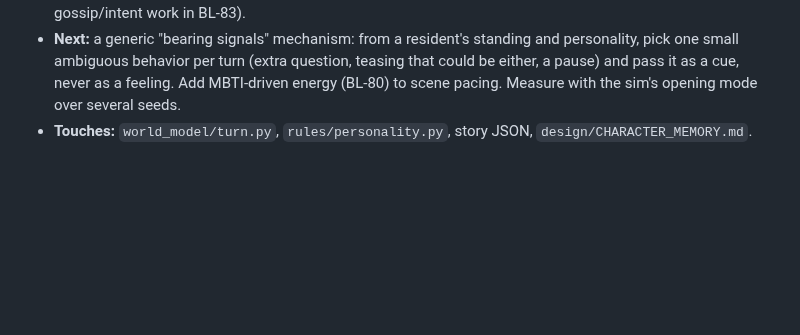
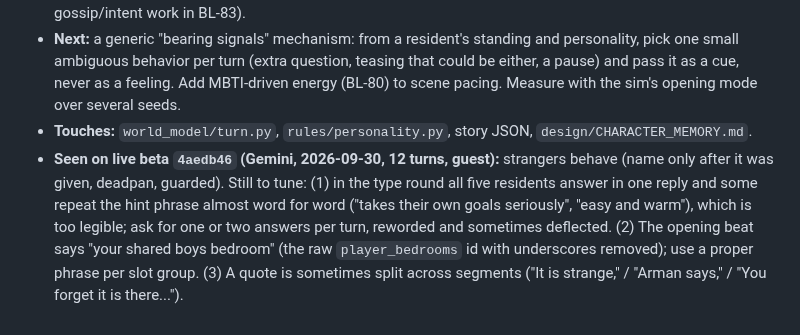
Before and after one commit to flyingabove/mvp_chat, a Markdown page: documentation/backlog/BL-76-84-realistic-first-meetings-remaining.md, the part around the change. GitHub-like rendering; blank space fills up the shorter version.

Commit message:
docs(backlog): live beta findings on the stranger opening (BL-84)
Live beta 4aedb46, 12 turns: strangers behave; type round answers too legible and all at once,
'boys bedroom' phrasing, split quote segments. Logged under BL-84.

Co-Authored-By: Claude Sonnet 5.5 <noreply@anthropic.com>

```diff
--- a/documentation/backlog/BL-76-84-realistic-first-meetings-remaining.md
+++ b/documentation/backlog/BL-76-84-realistic-first-meetings-remaining.md
@@ -13,3 +13,4 @@
 - **Open:** the acquaintance ladder covers "strangers act like strangers" and "love takes days". Still unbuilt from the owner's checklist: (2) deadpan humor as a prompt style (silences, double bows, saying the obvious), (3) show-don't-tell ambiguous interest: nothing yet makes an interested resident ask more questions or tease ambiguously, they only avoid narrated feelings, (4) group energy from the drawn cast's temperament (lively with extroverts, quiet with introverts), (7) the player gets no reliable read on anyone's feelings (needs the gossip/intent work in BL-83).
 - **Next:** a generic "bearing signals" mechanism: from a resident's standing and personality, pick one small ambiguous behavior per turn (extra question, teasing that could be either, a pause) and pass it as a cue, never as a feeling. Add MBTI-driven energy (BL-80) to scene pacing. Measure with the sim's opening mode over several seeds.
 - **Touches:** `world_model/turn.py`, `rules/personality.py`, story JSON, `design/CHARACTER_MEMORY.md`.
+- **Seen on live beta `4aedb46` (Gemini, 2026-09-30, 12 turns, guest):** strangers behave (name only after it was given, deadpan, guarded). Still to tune: (1) in the type round all five residents answer in one reply and some repeat the hint phrase almost word for word ("takes their own goals seriously", "easy and warm"), which is too legible; ask for one or two answers per turn, reworded and sometimes deflected. (2) The opening beat says "your shared boys bedroom" (the raw `player_bedrooms` id with underscores removed); use a proper phrase per slot group. (3) A quote is sometimes split across segments ("It is strange," / "Arman says," / "You forget it is there...").
```
